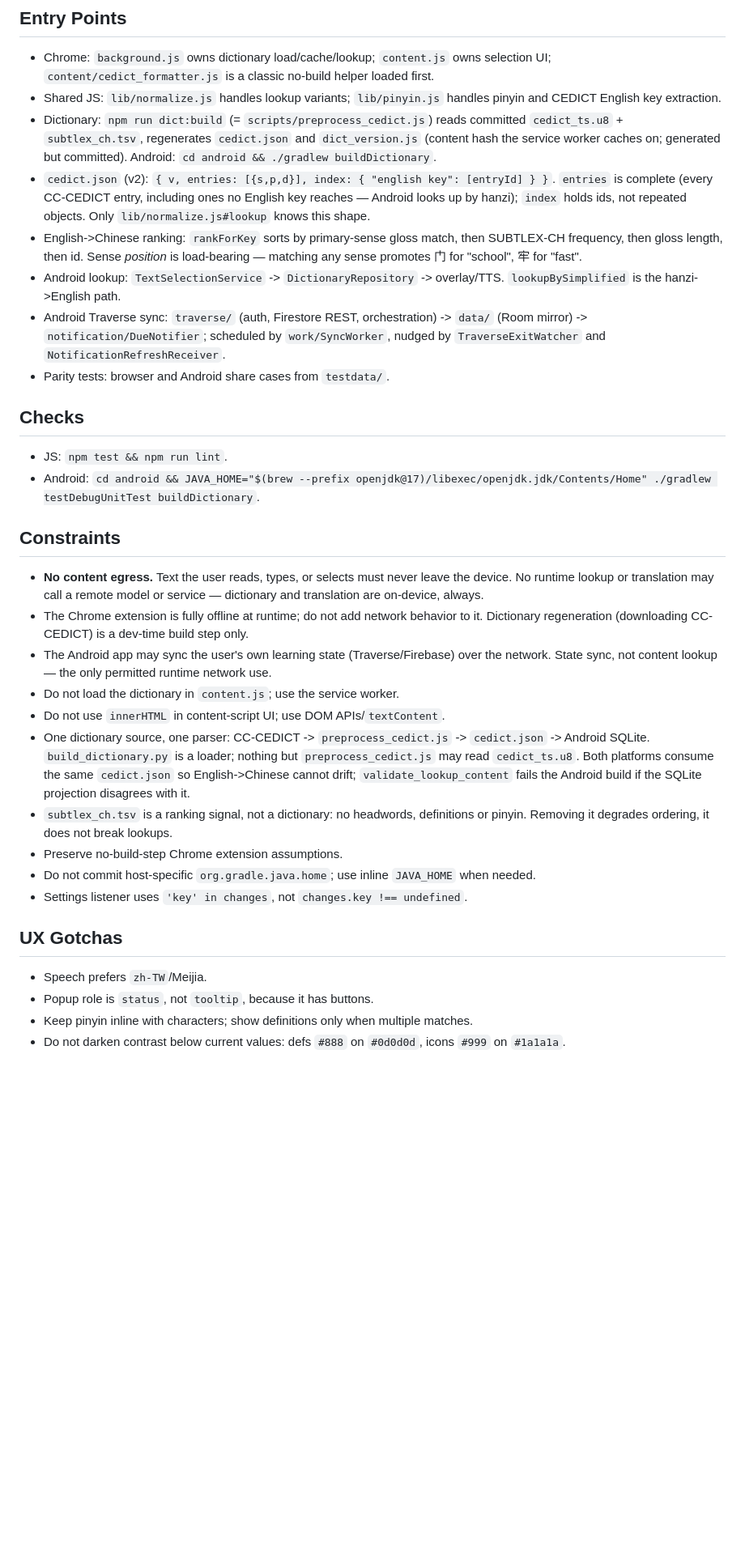
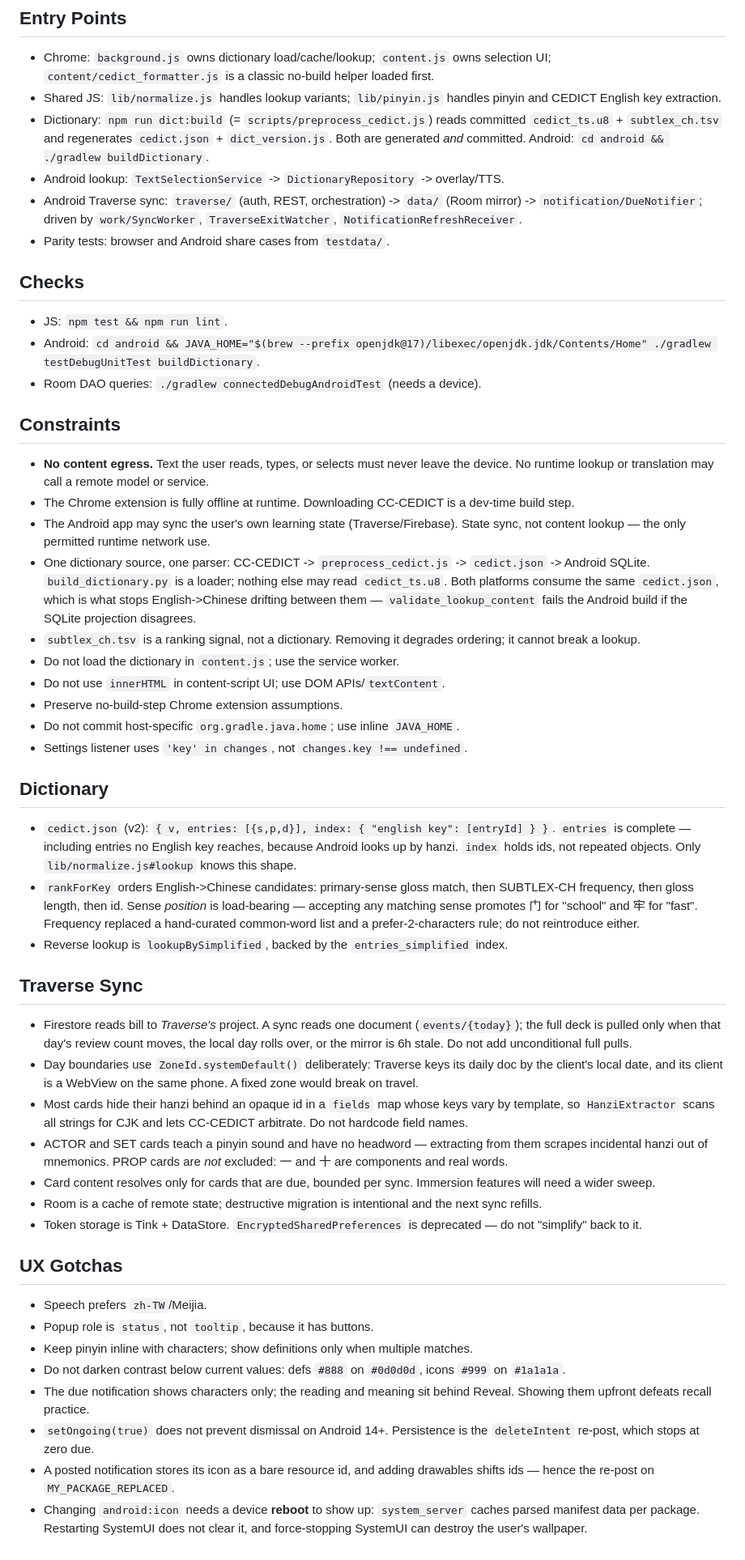
Before and after one commit to dragland/mandopop, a Markdown page: AGENTS.md, the part around the change. Shown at 81% size. GitHub-like rendering; blank space fills up the shorter version.

Commit message:
docs: keep AGENTS.md to what would otherwise be rediscovered
Trimmed descriptions of what the code plainly does and grouped the rest by
subsystem, so what remains is the non-obvious: why sense position gates
ranking, why the day boundary follows the device, why ACTOR/SET cards are
excluded from vocabulary but PROP cards are not, and the Android
behaviours that cost real time to learn — ongoing notifications being
dismissable since 14, notification icons being resource ids that shift,
and android:icon needing a reboot to take effect.

Also records CC-CEDICT's share-alike terms as they apply to the generated
artifacts, not just the source.

```diff
--- a/AGENTS.md
+++ b/AGENTS.md
@@ -4,30 +4,45 @@
 
 - Chrome: `background.js` owns dictionary load/cache/lookup; `content.js` owns selection UI; `content/cedict_formatter.js` is a classic no-build helper loaded first.
 - Shared JS: `lib/normalize.js` handles lookup variants; `lib/pinyin.js` handles pinyin and CEDICT English key extraction.
-- Dictionary: `npm run dict:build` (= `scripts/preprocess_cedict.js`) reads committed `cedict_ts.u8` + `subtlex_ch.tsv`, regenerates `cedict.json` and `dict_version.js` (content hash the service worker caches on; generated but committed). Android: `cd android && ./gradlew buildDictionary`.
-- `cedict.json` (v2): `{ v, entries: [{s,p,d}], index: { "english key": [entryId] } }`. `entries` is complete (every CC-CEDICT entry, including ones no English key reaches — Android looks up by hanzi); `index` holds ids, not repeated objects. Only `lib/normalize.js#lookup` knows this shape.
-- English->Chinese ranking: `rankForKey` sorts by primary-sense gloss match, then SUBTLEX-CH frequency, then gloss length, then id. Sense *position* is load-bearing — matching any sense promotes 门 for "school", 牢 for "fast".
-- Android lookup: `TextSelectionService` -> `DictionaryRepository` -> overlay/TTS. `lookupBySimplified` is the hanzi->English path.
-- Android Traverse sync: `traverse/` (auth, Firestore REST, orchestration) -> `data/` (Room mirror) -> `notification/DueNotifier`; scheduled by `work/SyncWorker`, nudged by `TraverseExitWatcher` and `NotificationRefreshReceiver`.
+- Dictionary: `npm run dict:build` (= `scripts/preprocess_cedict.js`) reads committed `cedict_ts.u8` + `subtlex_ch.tsv` and regenerates `cedict.json` + `dict_version.js`. Both are generated *and* committed. Android: `cd android && ./gradlew buildDictionary`.
+- Android lookup: `TextSelectionService` -> `DictionaryRepository` -> overlay/TTS.
+- Android Traverse sync: `traverse/` (auth, REST, orchestration) -> `data/` (Room mirror) -> `notification/DueNotifier`; driven by `work/SyncWorker`, `TraverseExitWatcher`, `NotificationRefreshReceiver`.
 - Parity tests: browser and Android share cases from `testdata/`.
 
 ## Checks
 
 - JS: `npm test && npm run lint`.
 - Android: `cd android && JAVA_HOME="$(brew --prefix openjdk@17)/libexec/openjdk.jdk/Contents/Home" ./gradlew testDebugUnitTest buildDictionary`.
+- Room DAO queries: `./gradlew connectedDebugAndroidTest` (needs a device).
 
 ## Constraints
 
-- **No content egress.** Text the user reads, types, or selects must never leave the device. No runtime lookup or translation may call a remote model or service — dictionary and translation are on-device, always.
-- The Chrome extension is fully offline at runtime; do not add network behavior to it. Dictionary regeneration (downloading CC-CEDICT) is a dev-time build step only.
-- The Android app may sync the user's own learning state (Traverse/Firebase) over the network. State sync, not content lookup — the only permitted runtime network use.
+- **No content egress.** Text the user reads, types, or selects must never leave the device. No runtime lookup or translation may call a remote model or service.
+- The Chrome extension is fully offline at runtime. Downloading CC-CEDICT is a dev-time build step.
+- The Android app may sync the user's own learning state (Traverse/Firebase). State sync, not content lookup — the only permitted runtime network use.
+- One dictionary source, one parser: CC-CEDICT -> `preprocess_cedict.js` -> `cedict.json` -> Android SQLite. `build_dictionary.py` is a loader; nothing else may read `cedict_ts.u8`. Both platforms consume the same `cedict.json`, which is what stops English->Chinese drifting between them — `validate_lookup_content` fails the Android build if the SQLite projection disagrees.
+- `subtlex_ch.tsv` is a ranking signal, not a dictionary. Removing it degrades ordering; it cannot break a lookup.
 - Do not load the dictionary in `content.js`; use the service worker.
 - Do not use `innerHTML` in content-script UI; use DOM APIs/`textContent`.
-- One dictionary source, one parser: CC-CEDICT -> `preprocess_cedict.js` -> `cedict.json` -> Android SQLite. `build_dictionary.py` is a loader; nothing but `preprocess_cedict.js` may read `cedict_ts.u8`. Both platforms consume the same `cedict.json` so English->Chinese cannot drift; `validate_lookup_content` fails the Android build if the SQLite projection disagrees with it.
-- `subtlex_ch.tsv` is a ranking signal, not a dictionary: no headwords, definitions or pinyin. Removing it degrades ordering, it does not break lookups.
 - Preserve no-build-step Chrome extension assumptions.
-- Do not commit host-specific `org.gradle.java.home`; use inline `JAVA_HOME` when needed.
+- Do not commit host-specific `org.gradle.java.home`; use inline `JAVA_HOME`.
 - Settings listener uses `'key' in changes`, not `changes.key !== undefined`.
+
+## Dictionary
+
+- `cedict.json` (v2): `{ v, entries: [{s,p,d}], index: { "english key": [entryId] } }`. `entries` is complete — including entries no English key reaches, because Android looks up by hanzi. `index` holds ids, not repeated objects. Only `lib/normalize.js#lookup` knows this shape.
+- `rankForKey` orders English->Chinese candidates: primary-sense gloss match, then SUBTLEX-CH frequency, then gloss length, then id. Sense *position* is load-bearing — accepting any matching sense promotes 门 for "school" and 牢 for "fast". Frequency replaced a hand-curated common-word list and a prefer-2-characters rule; do not reintroduce either.
+- Reverse lookup is `lookupBySimplified`, backed by the `entries_simplified` index.
+
+## Traverse Sync
+
+- Firestore reads bill to *Traverse's* project. A sync reads one document (`events/{today}`); the full deck is pulled only when that day's review count moves, the local day rolls over, or the mirror is 6h stale. Do not add unconditional full pulls.
+- Day boundaries use `ZoneId.systemDefault()` deliberately: Traverse keys its daily doc by the client's local date, and its client is a WebView on the same phone. A fixed zone would break on travel.
+- Most cards hide their hanzi behind an opaque id in a `fields` map whose keys vary by template, so `HanziExtractor` scans all strings for CJK and lets CC-CEDICT arbitrate. Do not hardcode field names.
+- ACTOR and SET cards teach a pinyin sound and have no headword — extracting from them scrapes incidental hanzi out of mnemonics. PROP cards are *not* excluded: 一 and 十 are components and real words.
+- Card content resolves only for cards that are due, bounded per sync. Immersion features will need a wider sweep.
+- Room is a cache of remote state; destructive migration is intentional and the next sync refills.
+- Token storage is Tink + DataStore. `EncryptedSharedPreferences` is deprecated — do not "simplify" back to it.
 
 ## UX Gotchas
 
@@ -35,3 +50,7 @@
 - Popup role is `status`, not `tooltip`, because it has buttons.
 - Keep pinyin inline with characters; show definitions only when multiple matches.
 - Do not darken contrast below current values: defs `#888` on `#0d0d0d`, icons `#999` on `#1a1a1a`.
+- The due notification shows characters only; the reading and meaning sit behind Reveal. Showing them upfront defeats recall practice.
+- `setOngoing(true)` does not prevent dismissal on Android 14+. Persistence is the `deleteIntent` re-post, which stops at zero due.
+- A posted notification stores its icon as a bare resource id, and adding drawables shifts ids — hence the re-post on `MY_PACKAGE_REPLACED`.
+- Changing `android:icon` needs a device **reboot** to show up: `system_server` caches parsed manifest data per package. Restarting SystemUI does not clear it, and force-stopping SystemUI can destroy the user's wallpaper.
```
Also changed, not shown: README.md (+4 -2 lines).
